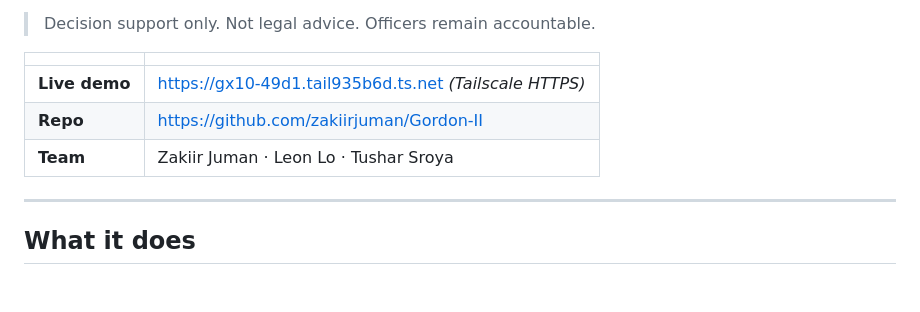
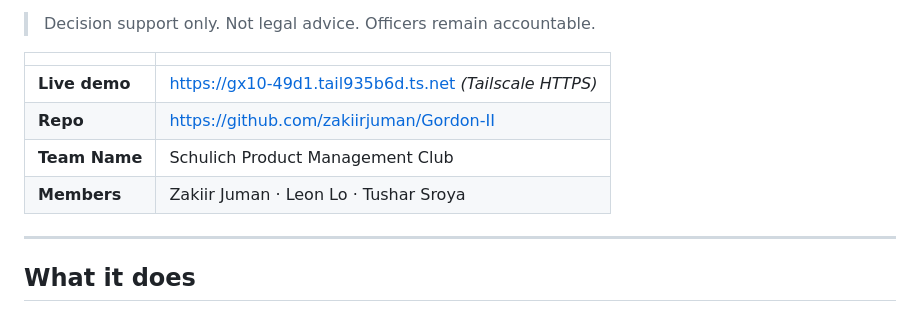
Before and after one commit to zakiirjuman/Gordon-II, a Markdown page: README.md, the part around the change. Drawn GitHub-style; blank space fills up the shorter version.

Commit message:
Update team information in README.md

```diff
--- a/README.md
+++ b/README.md
@@ -10,7 +10,8 @@ Named after **Jim Gordon**, not Batman. Decision support for patrol officers: li
 |---|---|
 | **Live demo** | https://gx10-49d1.tail935b6d.ts.net *(Tailscale HTTPS)* |
 | **Repo** | https://github.com/zakiirjuman/Gordon-II |
-| **Team** | Zakiir Juman · Leon Lo · Tushar Sroya |
+|**Team Name**| Schulich Product Management Club |
+| **Members** | Zakiir Juman · Leon Lo · Tushar Sroya |
 
 ---
 
```
